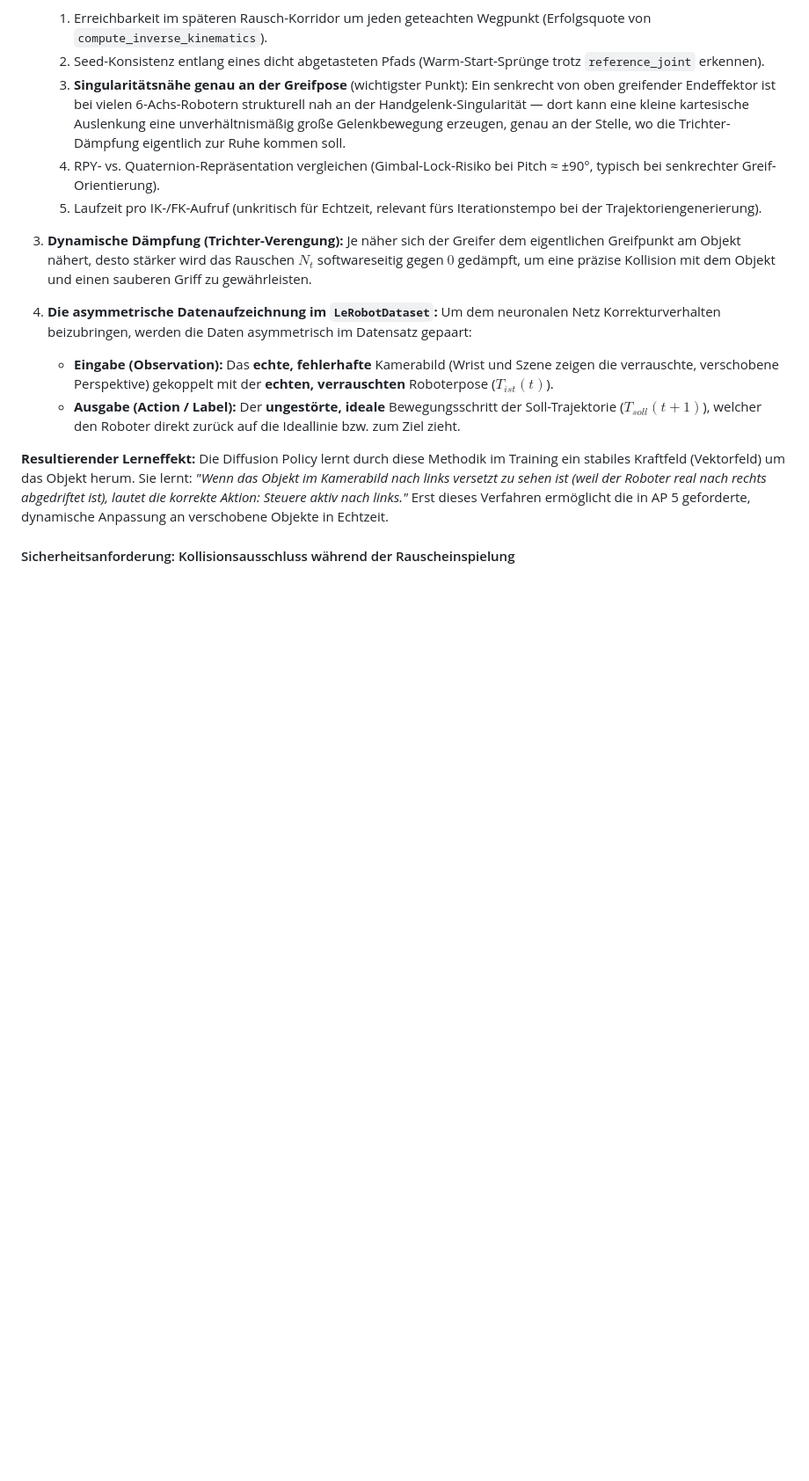
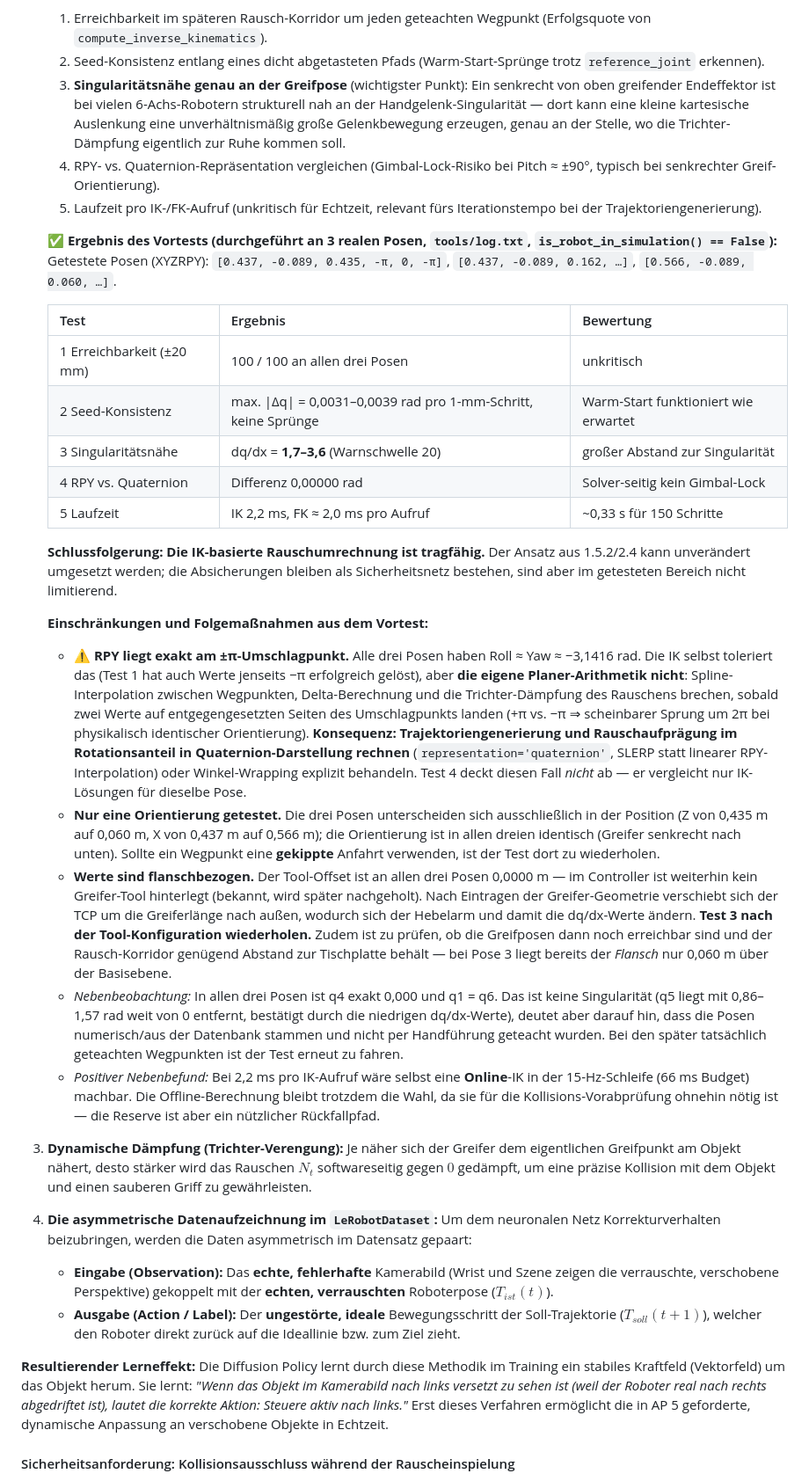
Before and after one commit to Miicrop/ProjektMaster_DynamicPicking, a Markdown page: Requierments/requierments.md, the part around one of its changes. Shown at 88% size. GitHub-like rendering; blank space fills up the shorter version.

Commit message:
Requirements: IK-Vortest-Ergebnisse dokumentieren
Ergebnisse des IK-Verhaltenstests (tools/check_ik.py) an drei realen
Posen in AP 2.4 aufgenommen: Erreichbarkeit 100%, keine
Konfigurationsspruenge trotz Warm-Start, dq/dx = 1,7-3,6 (weit von der
Singularitaet), 2,2 ms pro IK-Aufruf. Die IK-basierte Umrechnung des
kartesischen Rauschens ist damit tragfaehig.

Zusaetzlich als Folgemassnahmen festgehalten:
- RPY liegt an allen Testposen exakt am +/-pi-Umschlagpunkt; Rotation in
  der Trajektoriengenerierung daher in Quaternion rechnen (SLERP), da
  die Planer-Arithmetik dort sonst um 2*pi springt.
- Bisher nur eine Orientierung getestet; gekippte Anfahrten nachtesten.
- Werte sind flanschbezogen (Tool-Offset 0), Test nach Konfiguration der
  Greifer-Geometrie wiederholen.

Co-Authored-By: Claude Opus 5 <noreply@anthropic.com>

```diff
--- a/Requierments/requierments.md
+++ b/Requierments/requierments.md
@@ -224,6 +225,26 @@ Erzeugtes Vektorfeld durch Noise Injection (Trichter-Effekt):
    3. **Singularitätsnähe genau an der Greifpose** (wichtigster Punkt): Ein senkrecht von oben greifender Endeffektor ist bei vielen 6-Achs-Robotern strukturell nah an der Handgelenk-Singularität — dort kann eine kleine kartesische Auslenkung eine unverhältnismäßig große Gelenkbewegung erzeugen, genau an der Stelle, wo die Trichter-Dämpfung eigentlich zur Ruhe kommen soll.
    4. RPY- vs. Quaternion-Repräsentation vergleichen (Gimbal-Lock-Risiko bei Pitch ≈ ±90°, typisch bei senkrechter Greif-Orientierung).
    5. Laufzeit pro IK-/FK-Aufruf (unkritisch für Echtzeit, relevant fürs Iterationstempo bei der Trajektoriengenerierung).
+
+   **✅ Ergebnis des Vortests (durchgeführt an 3 realen Posen, `tools/log.txt`, `is_robot_in_simulation() == False`):**
+   Getestete Posen (XYZRPY): `[0.437, -0.089, 0.435, -π, 0, -π]`, `[0.437, -0.089, 0.162, …]`, `[0.566, -0.089, 0.060, …]`.
+
+   | Test | Ergebnis | Bewertung |
+   |---|---|---|
+   | 1 Erreichbarkeit (±20 mm) | 100 / 100 an allen drei Posen | unkritisch |
+   | 2 Seed-Konsistenz | max. \|Δq\| = 0,0031–0,0039 rad pro 1-mm-Schritt, keine Sprünge | Warm-Start funktioniert wie erwartet |
+   | 3 Singularitätsnähe | dq/dx = **1,7–3,6** (Warnschwelle 20) | großer Abstand zur Singularität |
+   | 4 RPY vs. Quaternion | Differenz 0,00000 rad | Solver-seitig kein Gimbal-Lock |
+   | 5 Laufzeit | IK 2,2 ms, FK ≈ 2,0 ms pro Aufruf | ~0,33 s für 150 Schritte |
+
+   **Schlussfolgerung: Die IK-basierte Rauschumrechnung ist tragfähig.** Der Ansatz aus 1.5.2/2.4 kann unverändert umgesetzt werden; die Absicherungen bleiben als Sicherheitsnetz bestehen, sind aber im getesteten Bereich nicht limitierend.
+
+   **Einschränkungen und Folgemaßnahmen aus dem Vortest:**
+   * **⚠️ RPY liegt exakt am ±π-Umschlagpunkt.** Alle drei Posen haben Roll ≈ Yaw ≈ −3,1416 rad. Die IK selbst toleriert das (Test 1 hat auch Werte jenseits −π erfolgreich gelöst), aber **die eigene Planer-Arithmetik nicht**: Spline-Interpolation zwischen Wegpunkten, Delta-Berechnung und die Trichter-Dämpfung des Rauschens brechen, sobald zwei Werte auf entgegengesetzten Seiten des Umschlagpunkts landen (+π vs. −π ⇒ scheinbarer Sprung um 2π bei physikalisch identischer Orientierung). **Konsequenz: Trajektoriengenerierung und Rauschaufprägung im Rotationsanteil in Quaternion-Darstellung rechnen** (`representation='quaternion'`, SLERP statt linearer RPY-Interpolation) oder Winkel-Wrapping explizit behandeln. Test 4 deckt diesen Fall *nicht* ab — er vergleicht nur IK-Lösungen für dieselbe Pose.
+   * **Nur eine Orientierung getestet.** Die drei Posen unterscheiden sich ausschließlich in der Position (Z von 0,435 m auf 0,060 m, X von 0,437 m auf 0,566 m); die Orientierung ist in allen dreien identisch (Greifer senkrecht nach unten). Sollte ein Wegpunkt eine **gekippte** Anfahrt verwenden, ist der Test dort zu wiederholen.
+   * **Werte sind flanschbezogen.** Der Tool-Offset ist an allen drei Posen 0,0000 m — im Controller ist weiterhin kein Greifer-Tool hinterlegt (bekannt, wird später nachgeholt). Nach Eintragen der Greifer-Geometrie verschiebt sich der TCP um die Greiferlänge nach außen, wodurch sich der Hebelarm und damit die dq/dx-Werte ändern. **Test 3 nach der Tool-Konfiguration wiederholen.** Zudem ist zu prüfen, ob die Greifposen dann noch erreichbar sind und der Rausch-Korridor genügend Abstand zur Tischplatte behält — bei Pose 3 liegt bereits der *Flansch* nur 0,060 m über der Basisebene.
+   * *Nebenbeobachtung:* In allen drei Posen ist q4 exakt 0,000 und q1 = q6. Das ist keine Singularität (q5 liegt mit 0,86–1,57 rad weit von 0 entfernt, bestätigt durch die niedrigen dq/dx-Werte), deutet aber darauf hin, dass die Posen numerisch/aus der Datenbank stammen und nicht per Handführung geteacht wurden. Bei den später tatsächlich geteachten Wegpunkten ist der Test erneut zu fahren.
+   * *Positiver Nebenbefund:* Bei 2,2 ms pro IK-Aufruf wäre selbst eine **Online**-IK in der 15-Hz-Schleife (66 ms Budget) machbar. Die Offline-Berechnung bleibt trotzdem die Wahl, da sie für die Kollisions-Vorabprüfung ohnehin nötig ist — die Reserve ist aber ein nützlicher Rückfallpfad.
 3. **Dynamische Dämpfung (Trichter-Verengung):** Je näher sich der Greifer dem eigentlichen Greifpunkt am Objekt nähert, desto stärker wird das Rauschen $N_t$ softwareseitig gegen $0$ gedämpft, um eine präzise Kollision mit dem Objekt und einen sauberen Griff zu gewährleisten.
 4. **Die asymmetrische Datenaufzeichnung im `LeRobotDataset`:**
    Um dem neuronalen Netz Korrekturverhalten beizubringen, werden die Daten asymmetrisch im Datensatz gepaart:
```
Also changed, not shown: other parts of Requierments/requierments.md (+1 -0 lines).
